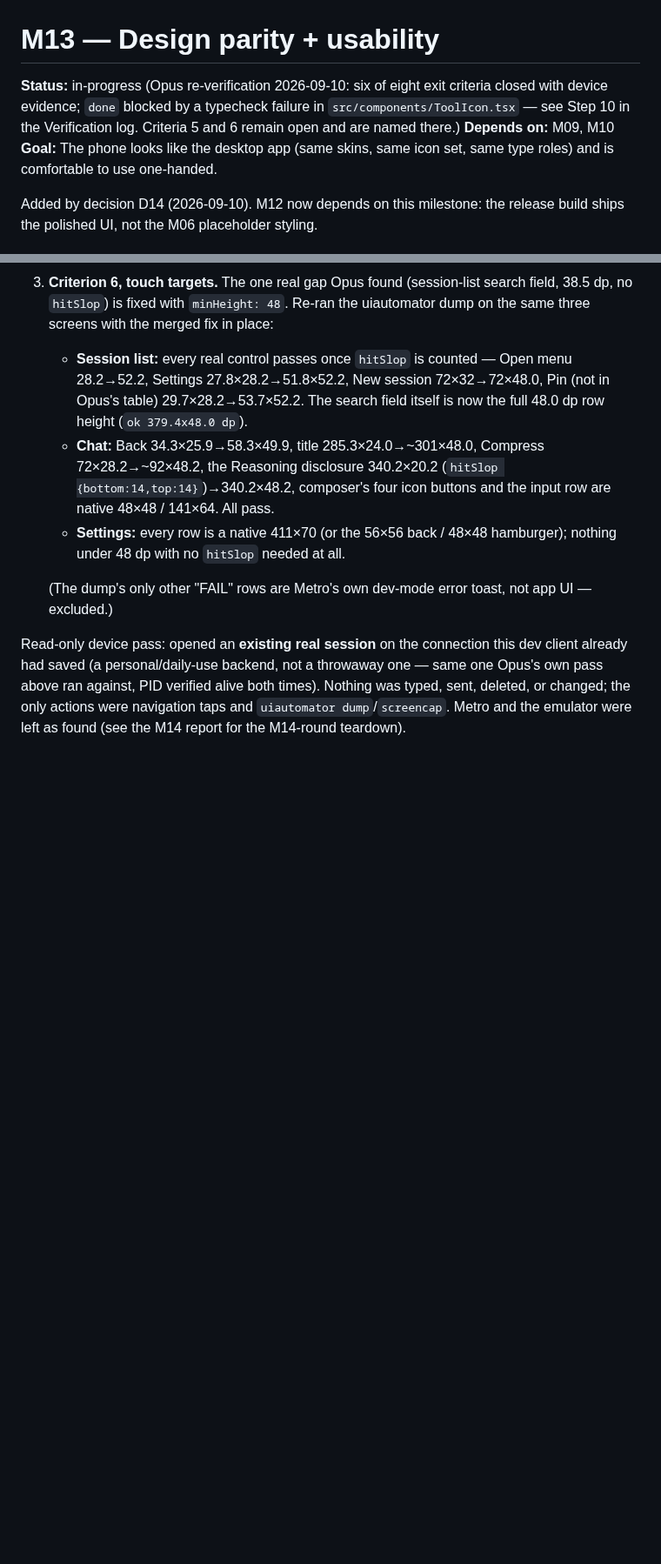
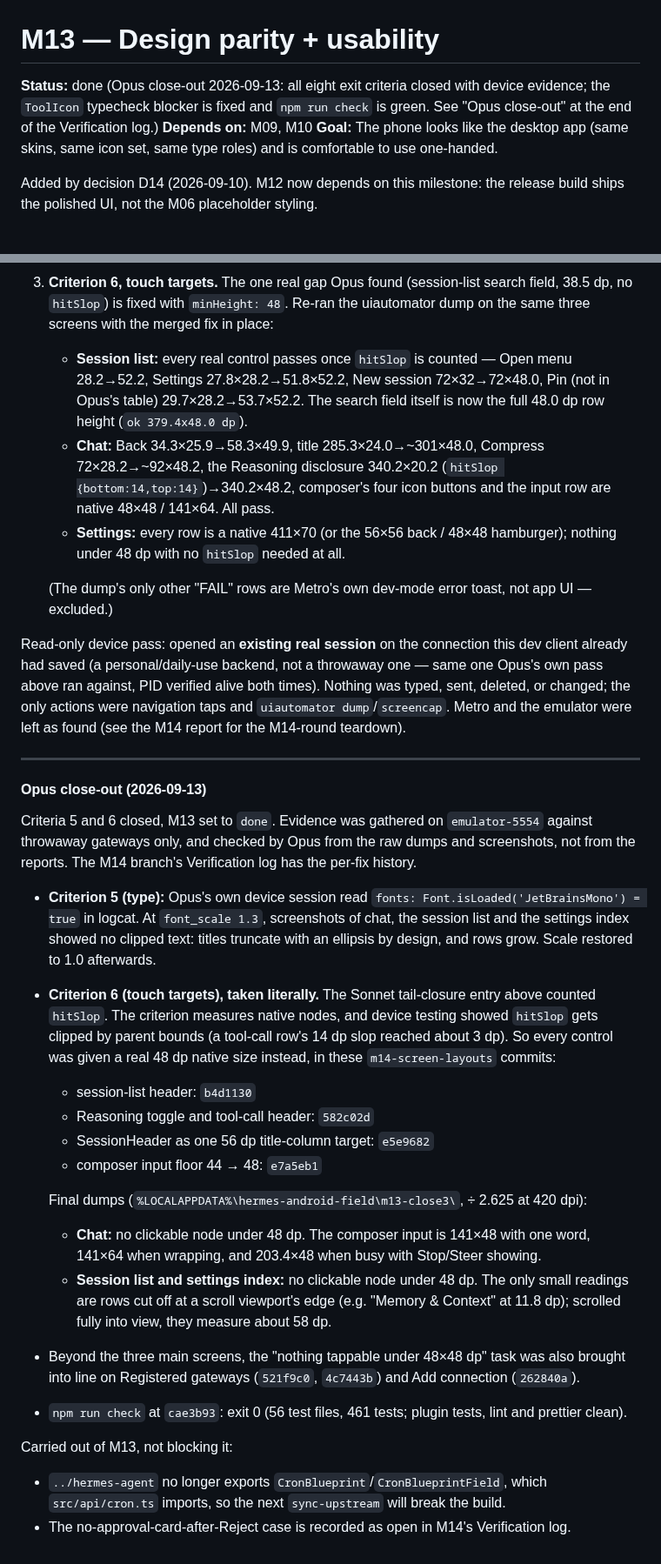
Before and after one commit to darth-modder/hermes-mobile-client, a Markdown page: project-planning/implementation-plan/M13-design-parity-and-usability.md, 2 parts joined by grey strips. Shown at 87% size. Rendered like a GitHub page; blank space fills up the shorter version.

Commit message:
decide(M13): close criteria 5 and 6, status done
Criterion 5: JetBrainsMono isLoaded=true in logcat; no clipping at font
scale 1.3 on chat, session list and settings. Criterion 6 taken
literally (native nodes, not hitSlop): final m13-close3 dumps show no
clickable node under 48dp on the three main screens, scroll-edge rows
excepted and re-measured in view. npm run check green at 4f4da1f.

Co-Authored-By: Claude Opus 5 <noreply@anthropic.com>

```diff
--- a/project-planning/implementation-plan/M13-design-parity-and-usability.md
+++ b/project-planning/implementation-plan/M13-design-parity-and-usability.md
@@ -1,6 +1,6 @@
 # M13 — Design parity + usability
 
-**Status:** in-progress (Opus re-verification 2026-09-10: six of eight exit criteria closed with device evidence; `done` blocked by a typecheck failure in `src/components/ToolIcon.tsx` — see Step 10 in the Verification log. Criteria 5 and 6 remain open and are named there.)
+**Status:** done (Opus close-out 2026-09-13: all eight exit criteria closed with device evidence; the `ToolIcon` typecheck blocker is fixed and `npm run check` is green. See "Opus close-out" at the end of the Verification log.)
 **Depends on:** M09, M10
 **Goal:** The phone looks like the desktop app (same skins, same icon set, same type roles) and is comfortable to use one-handed.
 
@@ -886,3 +886,39 @@ already had saved (a personal/daily-use backend, not a throwaway one — same on
 above ran against, PID verified alive both times). Nothing was typed, sent, deleted, or changed;
 the only actions were navigation taps and `uiautomator dump`/`screencap`. Metro and the emulator
 were left as found (see the M14 report for the M14-round teardown).
+
+---
+
+#### Opus close-out (2026-09-13)
+
+Criteria 5 and 6 closed, M13 set to `done`. Evidence was gathered on `emulator-5554` against
+throwaway gateways only, and checked by Opus from the raw dumps and screenshots, not from the reports.
+The M14 branch's Verification log has the per-fix history.
+
+- **Criterion 5 (type):** Opus's own device session read `fonts: Font.isLoaded('JetBrainsMono') = true`
+  in logcat. At `font_scale 1.3`, screenshots of chat, the session list and the settings index showed
+  no clipped text: titles truncate with an ellipsis by design, and rows grow. Scale restored to 1.0
+  afterwards.
+- **Criterion 6 (touch targets), taken literally.** The Sonnet tail-closure entry above counted `hitSlop`.
+  The criterion measures native nodes, and device testing showed `hitSlop` gets clipped by parent
+  bounds (a tool-call row's 14 dp slop reached about 3 dp). So every control was given a real 48 dp
+  native size instead, in these `m14-screen-layouts` commits:
+  - session-list header: `b4d1130`
+  - Reasoning toggle and tool-call header: `582c02d`
+  - SessionHeader as one 56 dp title-column target: `e5e9682`
+  - composer input floor 44 → 48: `e7a5eb1`
+
+  Final dumps (`%LOCALAPPDATA%\hermes-android-field\m13-close3\`, ÷ 2.625 at 420 dpi):
+  - **Chat:** no clickable node under 48 dp. The composer input is 141×48 with one word,
+    141×64 when wrapping, and 203.4×48 when busy with Stop/Steer showing.
+  - **Session list and settings index:** no clickable node under 48 dp. The only small readings
+    are rows cut off at a scroll viewport's edge (e.g. "Memory & Context" at 11.8 dp); scrolled
+    fully into view, they measure about 58 dp.
+- Beyond the three main screens, the "nothing tappable under 48×48 dp" task was also brought into line
+  on Registered gateways (`521f9c0`, `4c7443b`) and Add connection (`262840a`).
+- `npm run check` at `cae3b93`: exit 0 (56 test files, 461 tests; plugin tests, lint and prettier clean).
+
+Carried out of M13, not blocking it:
+- `../hermes-agent` no longer exports `CronBlueprint`/`CronBlueprintField`, which `src/api/cron.ts`
+  imports, so the next `sync-upstream` will break the build.
+- The no-approval-card-after-Reject case is recorded as open in M14's Verification log.
```
Also changed, not shown: other parts of project-planning/implementation-plan/M13-design-parity-and-usability.md (+2 -2 lines).
